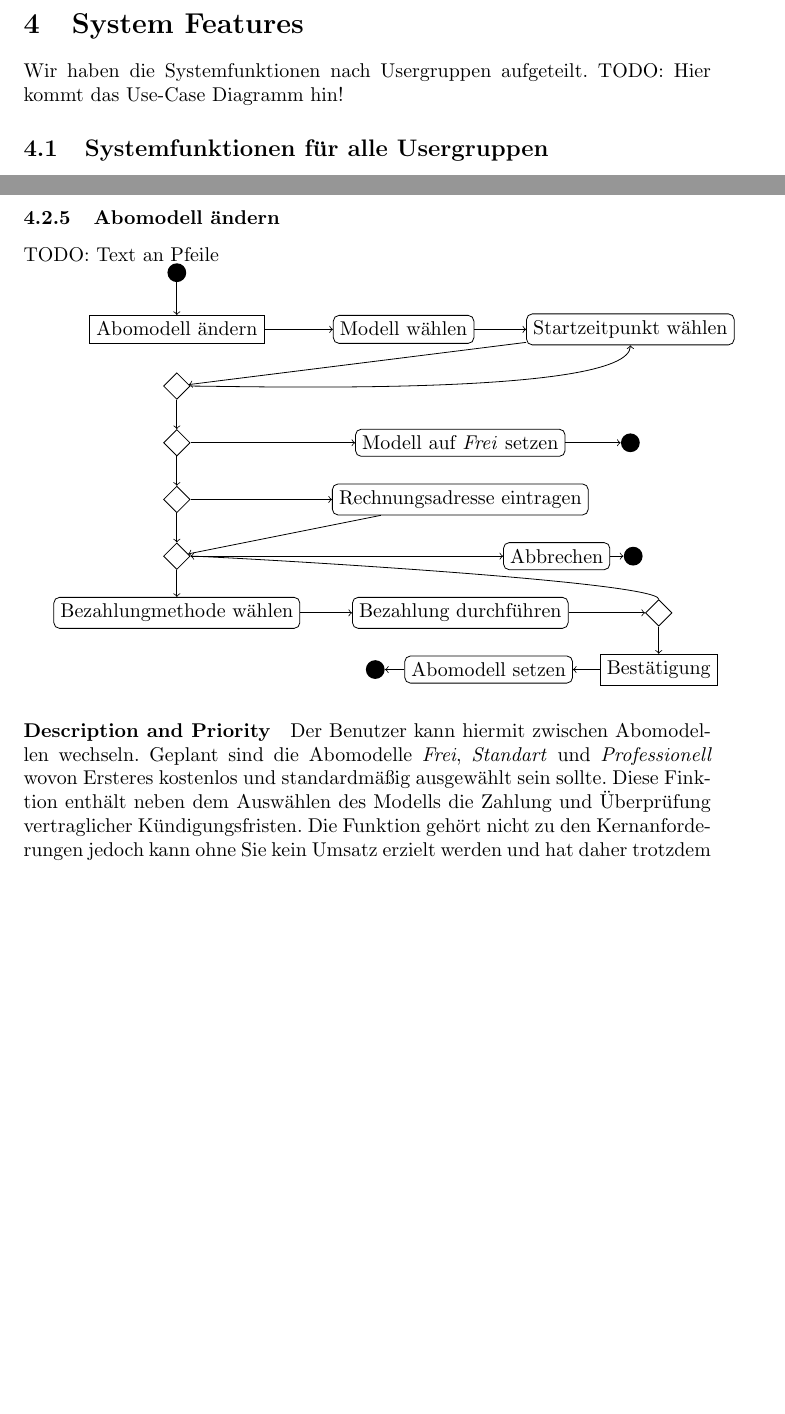
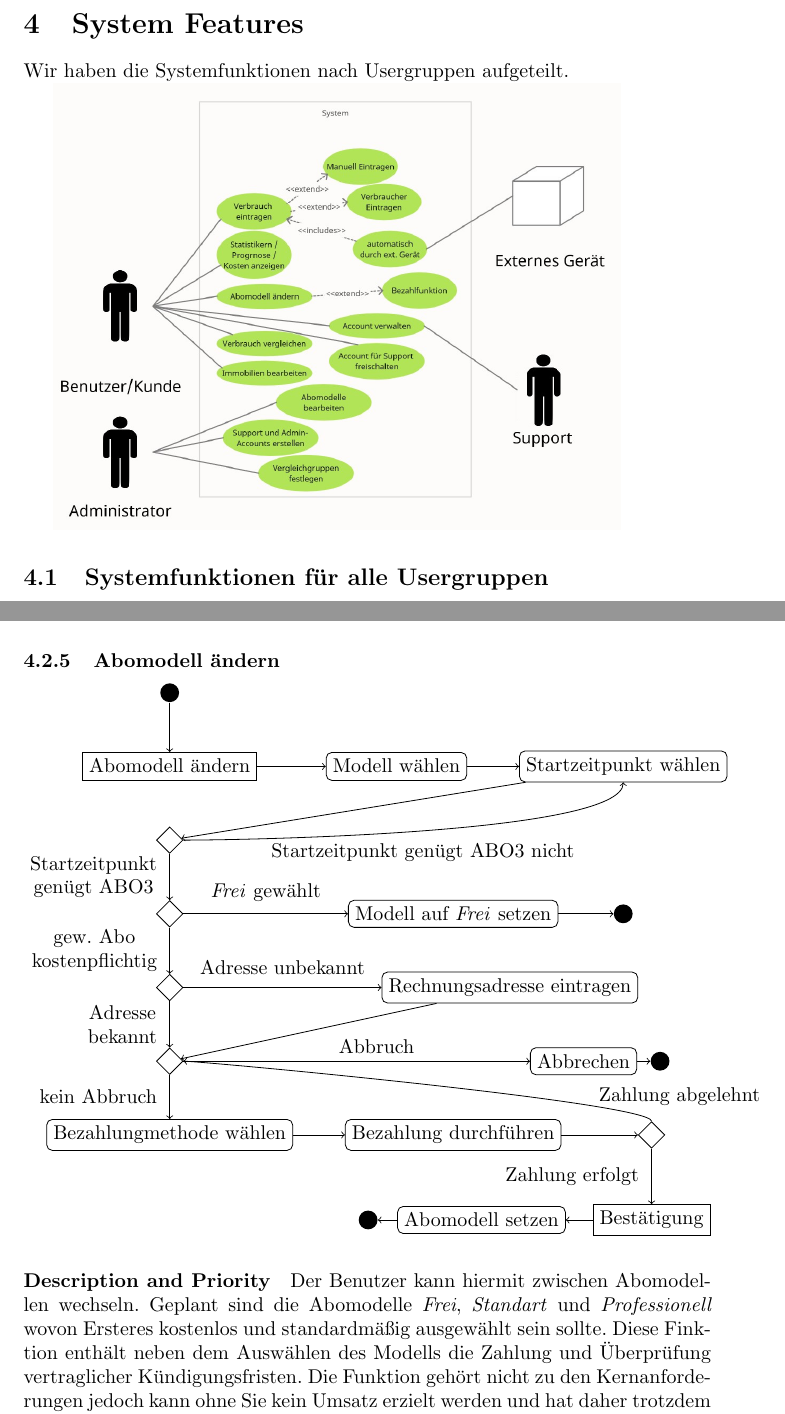
Before and after one commit to corite/iswe, a LaTeX document (specification/specification_main.tex, which reads specification/system_features/main.tex): two parts of pages 7 and 9 of 12, joined at a grey line, cut so that both start at the same text, the shorter picture padded with empty space. Compiled offline with pdfLaTeX.

Commit message:
add use case diagram

```diff
--- a/specification/specification_main.tex
+++ b/specification/specification_main.tex
@@ -3,6 +3,7 @@
 \usepackage{tikz}
 \usetikzlibrary{shapes.geometric}
 \usepackage{hyperref}
+\usepackage{graphicx}
 
 \begin{document}
 
--- a/specification/system_features/main.tex
+++ b/specification/system_features/main.tex
@@ -1,5 +1,7 @@
 \section{System Features}
-Wir haben die Systemfunktionen nach Usergruppen aufgeteilt. TODO: Hier kommt das Use-Case Diagramm hin!
+Wir haben die Systemfunktionen nach Usergruppen aufgeteilt.
+
+\includegraphics[width=10cm]{system_features/UC.jpg}
 
 \subsection{Systemfunktionen für alle Usergruppen}
 \subsubsection{Anmeldung}
@@ -49,9 +51,8 @@ Der Benutzer trägt in einer WebMaske seine einzelnen Verbräuche ein und kann m
 \paragraph{Functional Requirements}
 
 \subsubsection{Abomodell ändern}
-TODO: Text an Pfeile
 
-\begin{tikzpicture}[object/.style = {draw, rectangle}, activity/.style = {draw, rounded corners=0.1cm}, split/.style = {draw, diamond}]
+\begin{tikzpicture}[object/.style = {draw, rectangle}, activity/.style = {draw, rounded corners=0.1cm}, split/.style = {draw, diamond}, node distance=1.3cm]
 	\node[circle, fill] (start) {};
 	\node[object] (1) [below of=start] {Abomodell ändern};
 	\node[activity] (2) [right of=1, node distance=4cm] {Modell wählen};
@@ -61,13 +62,13 @@ TODO: Text an Pfeile
 	\node[activity] (4) [right of=s2, node distance=5cm] {Modell auf \textit{Frei} setzen};
 	\node[circle, fill] (unabo) [right of=4, , node distance=3cm] {};
 	\node[split] (s3) [below of=s2] {};
-	\node[activity] (5) [right of=s3, node distance=5cm] {Rechnungsadresse eintragen};
+	\node[activity] (5) [right of=s3, node distance=6cm] {Rechnungsadresse eintragen};
 	\node[split] (s4) [below of=s3] {};
 	\node[activity] (6) [below of=s4] {Bezahlungmethode wählen};
 	\node[activity] (7) [right of=6,  node distance=5cm] {Bezahlung durchführen};
 	\node[split] (s5) [right of=7,  node distance=3.5cm] {};
-	\node[object] (8) [below of=s5] {Bestätigung};
-	\node[activity] (9) [right of=s4, node distance=6.7cm] {Abbrechen};
+	\node[object] (8) [below of=s5, node distance=1.5cm] {Bestätigung};
+	\node[activity] (9) [right of=s4, node distance=7.3cm] {Abbrechen};
 	\node[circle, fill] [right of=9, node distance=1.35cm] (cancel) {};
 	\node[activity] (10) [left of=8, node distance=3cm] {Abomodell setzen};
 	\node[circle, fill] [left of=10, node distance=2cm] (finish) {};
@@ -77,20 +78,20 @@ TODO: Text an Pfeile
 	\draw[->] (1) -- (2);
 	\draw[->] (2) -- (3);
 	\draw[->] (3) -- (s1);
-	\draw[->] (s1) to [out=0,in=270, looseness=0.3] (3);
-	\draw[->] (s1) -- (s2);
-	\draw[->] (s2) -- (4);
+	\draw[->] (s1) to [out=0,in=270, looseness=0.3] node[below=1mm, align=center] {Startzeitpunkt genügt ABO3 nicht} (3) ;
+	\draw[->] (s1) -- node[left=1mm, align=center] {Startzeitpunkt\\genügt ABO3} (s2);
+	\draw[->] (s2) -- node[above=1mm] {\textit{Frei} gewählt} (4);
 	\draw[->] (4) -- (unabo);
-	\draw[->] (s2) -- (s3);
-	\draw[->] (s3) -- (5);
-	\draw[->] (s3) -- (s4);
+	\draw[->] (s2) -- node[left=1mm, align=center] {gew. Abo \\ kostenpflichtig} (s3);
+	\draw[->] (s3) -- node[above=1mm] {Adresse unbekannt} (5);
+	\draw[->] (s3) -- node[left=1mm, align=center] {Adresse \\ bekannt} (s4);
 	\draw[->] (5) -- (s4);
-	\draw[->] (s4) -- (6);
+	\draw[->] (s4) -- node[left=1mm] {kein Abbruch} (6);
 	\draw[->] (6) -- (7);
 	\draw[->] (7) -- (s5);
-	\draw[->] (s5) -- (8);
-	\draw[->] (s5) to [out=90,in=0,looseness=0.1] (s4);
-	\draw[->] (s4) --(9);
+	\draw[->] (s5) -- node[left=1mm, align=center] {Zahlung erfolgt} (8);
+	\draw[->] (s5) to [out=90,in=0,looseness=0.1] node[right=4.5cm, above=-0.5cm, align=center] {Zahlung abgelehnt} (s4);
+	\draw[->] (s4)-- node[above=0.1mm] {\qquad Abbruch} (9);
 	\draw[->] (9) --(cancel);
 	\draw[->] (8) --(10);
 	\draw[->] (10) -- (finish);
```
Lines whose indentation alone changed are shown as unchanged.
